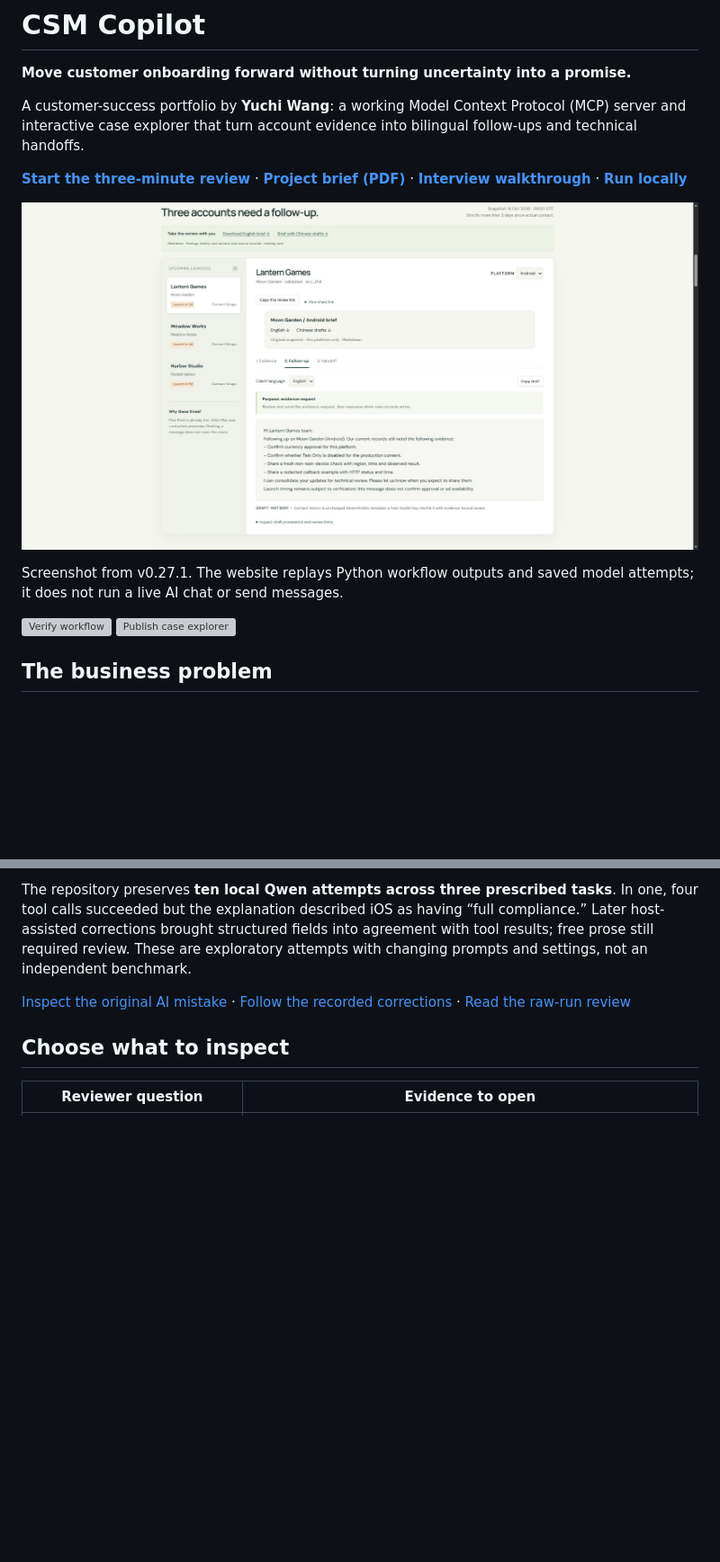
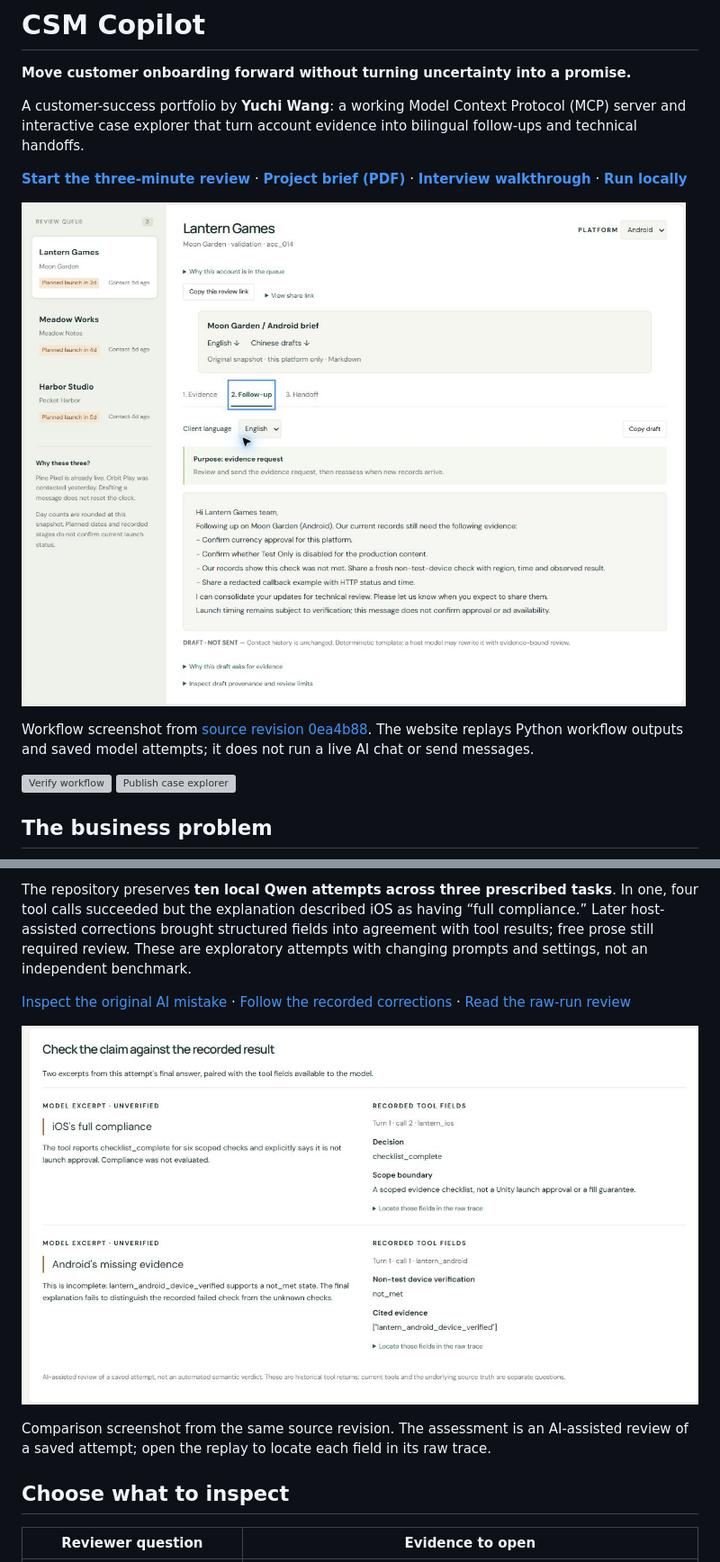
Before and after one commit to Yuchi-Wang02/csm-copilot, a Markdown page: README.md, 2 parts joined by grey strips. Shown: that part at 90% size. GitHub-like rendering; pictures changed too: docs/assets/ai-claim-review-0ea4b88.jpg (added), docs/assets/workflow-0ea4b88.jpg (added); blank space fills up the shorter version; grey boxes are pictures that could not be loaded.

Commit message:
Show current workflow and recorded AI evidence in README

```diff
--- a/README.md
+++ b/README.md
@@ -8,9 +8,9 @@ A customer-success portfolio by **Yuchi Wang**: a working Model Context Protocol
 
 **[Start the three-minute review](https://yuchi-wang02.github.io/csm-copilot/#start)** · **[Project brief (PDF)](demo/project-brief.pdf)** · **[Interview walkthrough](docs/INTERVIEW.md)** · **[Run locally](docs/LOCAL_SETUP.md)**
 
-[![Morning review with three queued accounts and an Android follow-up requesting missing confirmations, a fresh device check, and callback evidence. The draft is explicitly unsent.](docs/assets/demo-workflow-current.png)](https://yuchi-wang02.github.io/csm-copilot/?case=lantern_android&view=followup&lang=en#workspace)
+[![Morning review with three queued accounts and an Android follow-up requesting missing confirmations, a fresh device check, and callback evidence. The draft is explicitly unsent.](docs/assets/workflow-0ea4b88.jpg)](https://yuchi-wang02.github.io/csm-copilot/?case=lantern_android&view=followup&lang=en#workspace)
 
-Screenshot from v0.27.1. The website replays Python workflow outputs and saved model attempts; it does not run a live AI chat or send messages.
+Workflow screenshot from [source revision 0ea4b88](https://github.com/Yuchi-Wang02/csm-copilot/commit/0ea4b88a0d4a1a4c1a4ea364440960563ddf39b6). The website replays Python workflow outputs and saved model attempts; it does not run a live AI chat or send messages.
 
 [![Verify workflow](https://github.com/Yuchi-Wang02/csm-copilot/actions/workflows/ci.yml/badge.svg)](https://github.com/Yuchi-Wang02/csm-copilot/actions/workflows/ci.yml)
 [![Publish case explorer](https://github.com/Yuchi-Wang02/csm-copilot/actions/workflows/pages.yml/badge.svg)](https://github.com/Yuchi-Wang02/csm-copilot/actions/workflows/pages.yml)
@@ -39,6 +39,10 @@ An AI host can choose tools and rewrite drafts. The Python server handles dates,
 The repository preserves **ten local Qwen attempts across three prescribed tasks**. In one, four tool calls succeeded but the explanation described iOS as having “full compliance.” Later host-assisted corrections brought structured fields into agreement with tool results; free prose still required review. These are exploratory attempts with changing prompts and settings, not an independent benchmark.
 
 [Inspect the original AI mistake](https://yuchi-wang02.github.io/csm-copilot/?run=qwen4-batch#model-runs) · [Follow the recorded corrections](https://yuchi-wang02.github.io/csm-copilot/?run=qwen4-constrained#model-runs) · [Read the raw-run review](evidence/MODEL_RUNS.md)
+
+[![Two saved model claims compared with recorded tool results: iOS full compliance overstates a scoped checklist, and Android missing evidence omits a recorded unmet device check.](docs/assets/ai-claim-review-0ea4b88.jpg)](https://yuchi-wang02.github.io/csm-copilot/?run=qwen4-batch#model-runs)
+
+Comparison screenshot from the same source revision. The assessment is an AI-assisted review of a saved attempt; open the replay to locate each field in its raw trace.
 
 ## Choose what to inspect
 
```
